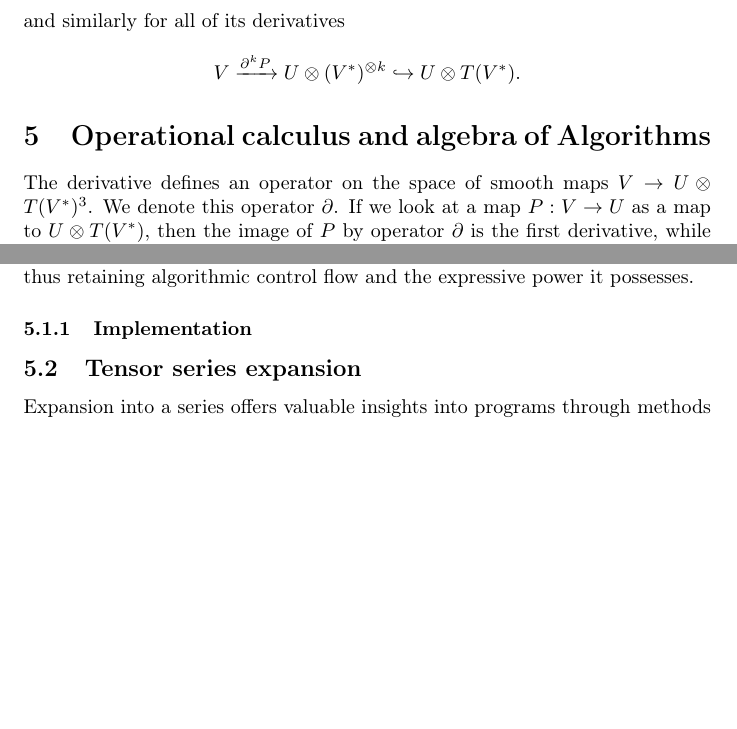
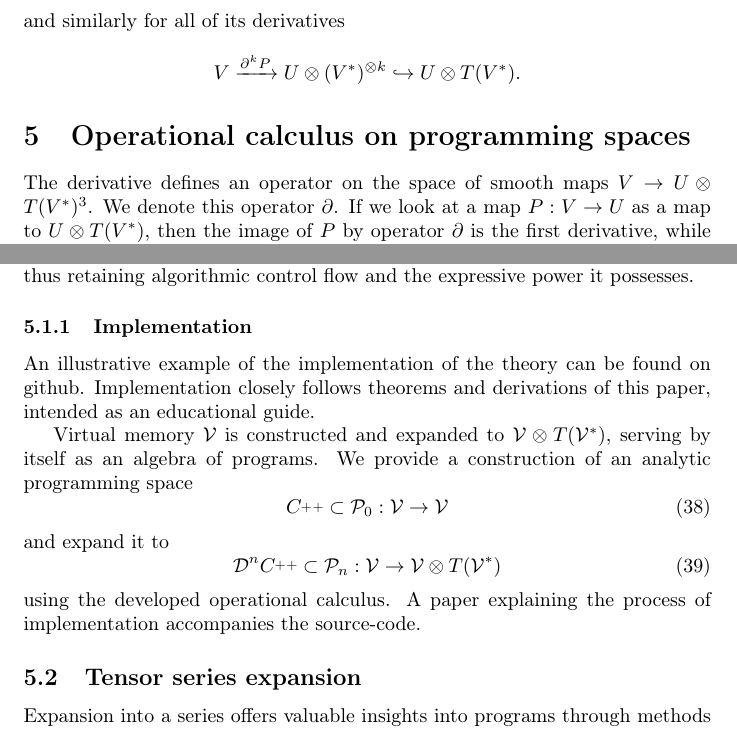
Before and after one commit to ZigaSajovic/dCpp, a LaTeX paper (Operational calculus on programming spaces.tex): two parts of pages 8 and 12 of 32 before the commit and two parts of pages 8 and 12 of 33 after it, joined at a grey line, cut so that both start at the same text, the shorter picture padded with empty space. Compiled offline with pdfLaTeX.

Commit message:
Implementation

```diff
--- a/Operational calculus on programming spaces.tex
+++ b/Operational calculus on programming spaces.tex
@@ -94,8 +94,8 @@ basicstyle=\ttfamily
 }
 
 
-\title{Operational calculus on programming spaces}
-\author{\v{Z}iga Sajovic, Martin Vuk}
+\title{Operational calculus on programming spaces and generalized tensor networks}
+\author{Žiga Sajovic, Martin Vuk}
 
 \begin{document}
 \maketitle
@@ -400,7 +400,7 @@ derivatives
 $$V\xrightarrow{\D^k P} U\otimes (V^*)^{\otimes k}\hookrightarrow U\otimes
 T(V^*).$$
 
-\section{{Operational calculus and algebra of Algorithms}}\label{sec:operational}
+\section{Operational calculus on programming spaces}\label{sec:operational}
 
 The derivative defines an operator on the space of smooth maps $V\to U\otimes
  T(V^*)$\footnote{the operator $\D$ may be defined partially for other maps as
@@ -600,7 +600,17 @@ Anything that operates under these specifications is an analytic virtual machine
 
 \subsubsection{Implementation}
 
+An illustrative example of the implementation of the theory can be found on github. Implementation closely follows theorems and derivations of this paper, intended as an educational guide.
 
+Virtual memory $\VV$ is constructed and expanded to $\VV\otimes T(\VV^*)$, serving by itself as an algebra of programs. We provide a construction of an analytic programming space
+\begin{equation}
+\CC\subset \dP_0:\VV\to\VV
+\end{equation}
+and expand it to
+\begin{equation}
+\DD^n\CC\subset\dP_n:\VV\to\VV\otimes T(\VV^*)
+\end{equation}
+using the developed operational calculus. A paper explaining the process of implementation accompanies the source-code.
 
  \subsection{Tensor series expansion}\label{sec:Vrsta}
 
```
Also changed, not shown: Operational calculus on programming spaces.tex (8 more changed lines).
